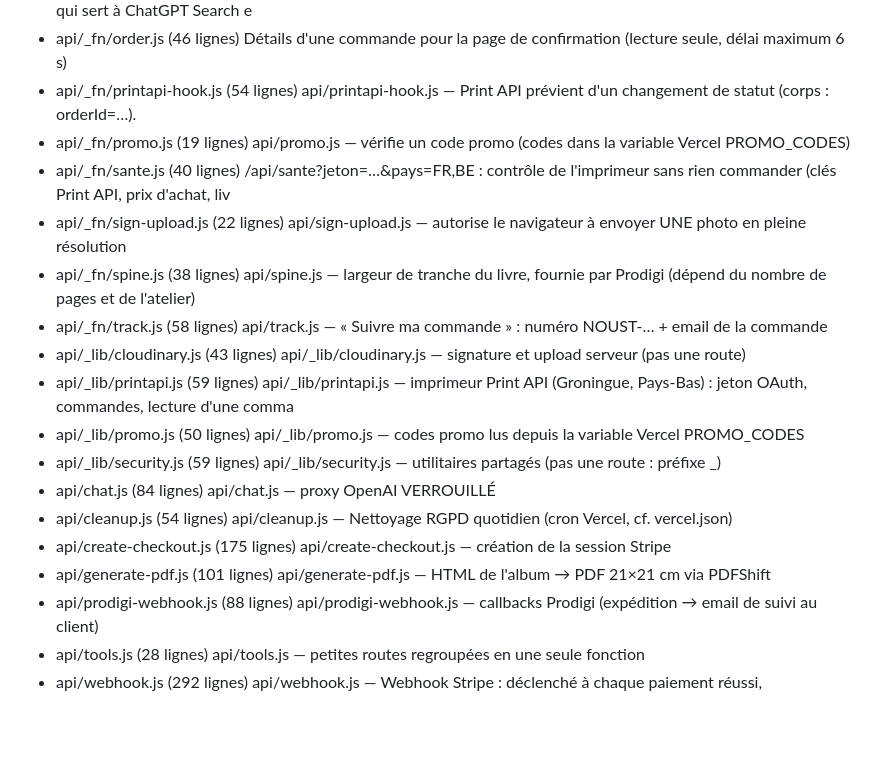
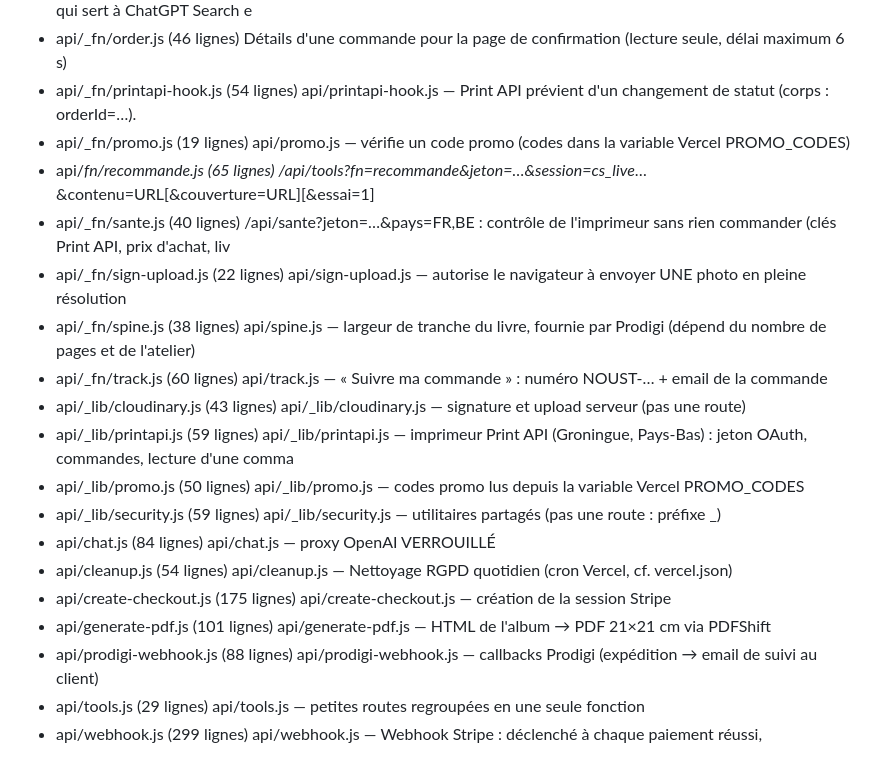
Before and after one commit to Noustalgie/Noustalgie, a Markdown page: .claude/carte-du-code.md, the part around the change. Rendered like a GitHub page; blank space fills up the shorter version.

Commit message:
Carte du code : route recommande, track.js et webhook.js à jour (#85)
Claude-Session: https://claude.ai/code/session_01Thh4BogzkD1vcjoKjwjkh7

Co-authored-by: Claude <noreply@anthropic.com>

```diff
--- a/.claude/carte-du-code.md
+++ b/.claude/carte-du-code.md
@@ -477,10 +477,11 @@ Générée automatiquement (9125 lignes). Ouvrir une zone : Read avec offset = n
 - api/_fn/order.js (46 lignes) Détails d'une commande pour la page de confirmation (lecture seule, délai maximum 6 s)
 - api/_fn/printapi-hook.js (54 lignes) api/printapi-hook.js — Print API prévient d'un changement de statut (corps : orderId=…).
 - api/_fn/promo.js (19 lignes) api/promo.js — vérifie un code promo (codes dans la variable Vercel PROMO_CODES)
+- api/_fn/recommande.js (65 lignes) /api/tools?fn=recommande&jeton=…&session=cs_live_…&contenu=URL[&couverture=URL][&essai=1]
 - api/_fn/sante.js (40 lignes) /api/sante?jeton=…&pays=FR,BE : contrôle de l'imprimeur sans rien commander (clés Print API, prix d'achat, liv
 - api/_fn/sign-upload.js (22 lignes) api/sign-upload.js — autorise le navigateur à envoyer UNE photo en pleine résolution
 - api/_fn/spine.js (38 lignes) api/spine.js — largeur de tranche du livre, fournie par Prodigi (dépend du nombre de pages et de l'atelier)
-- api/_fn/track.js (58 lignes) api/track.js — « Suivre ma commande » : numéro NOUST-… + email de la commande
+- api/_fn/track.js (60 lignes) api/track.js — « Suivre ma commande » : numéro NOUST-… + email de la commande
 - api/_lib/cloudinary.js (43 lignes) api/_lib/cloudinary.js — signature et upload serveur (pas une route)
 - api/_lib/printapi.js (59 lignes) api/_lib/printapi.js — imprimeur Print API (Groningue, Pays-Bas) : jeton OAuth, commandes, lecture d'une comma
 - api/_lib/promo.js (50 lignes) api/_lib/promo.js — codes promo lus depuis la variable Vercel PROMO_CODES
@@ -490,5 +491,5 @@ Générée automatiquement (9125 lignes). Ouvrir une zone : Read avec offset = n
 - api/create-checkout.js (175 lignes) api/create-checkout.js — création de la session Stripe
 - api/generate-pdf.js (101 lignes) api/generate-pdf.js — HTML de l'album → PDF 21×21 cm via PDFShift
 - api/prodigi-webhook.js (88 lignes) api/prodigi-webhook.js — callbacks Prodigi (expédition → email de suivi au client)
-- api/tools.js (28 lignes) api/tools.js — petites routes regroupées en une seule fonction
-- api/webhook.js (292 lignes) api/webhook.js — Webhook Stripe : déclenché à chaque paiement réussi,
+- api/tools.js (29 lignes) api/tools.js — petites routes regroupées en une seule fonction
+- api/webhook.js (299 lignes) api/webhook.js — Webhook Stripe : déclenché à chaque paiement réussi,
```
